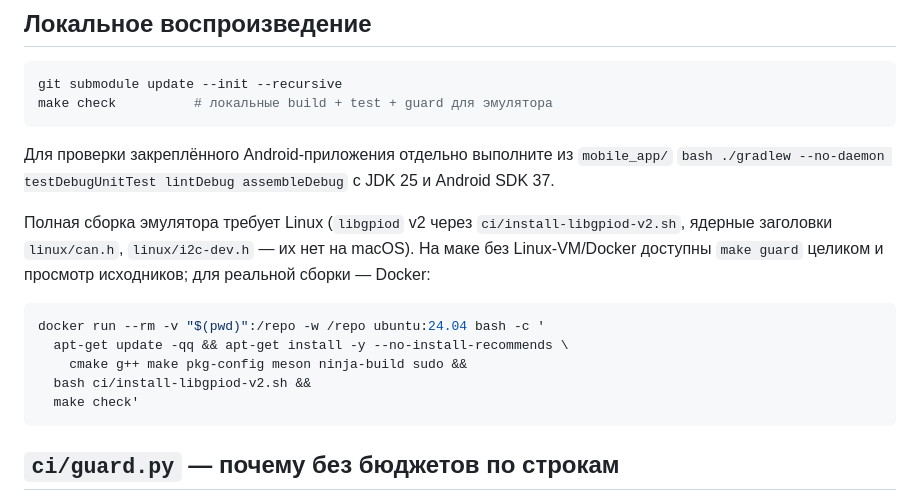
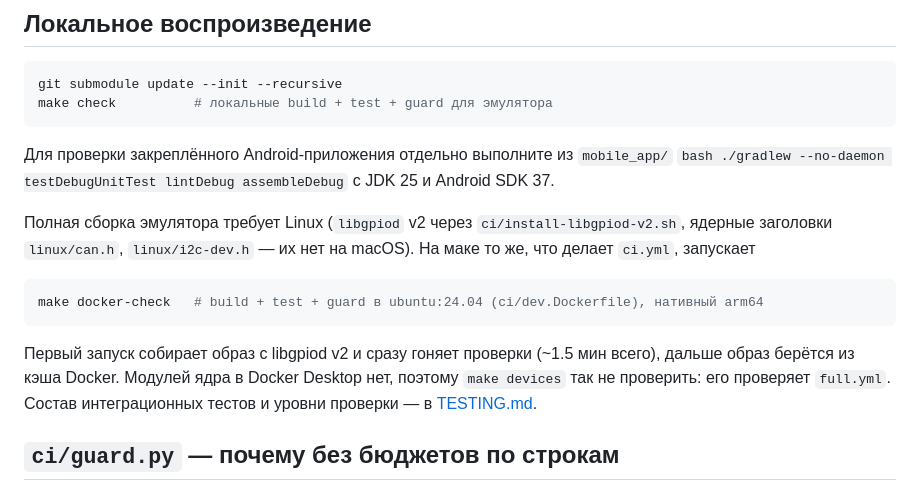
Before and after one commit to Myakita/mobile-embedded-system, a Markdown page: docs/CI.md, the part around the change. GitHub-like rendering.

````diff
--- a/docs/CI.md
+++ b/docs/CI.md
@@ -34,16 +34,15 @@ make check          # локальные build + test + guard для эмуля
 `bash ./gradlew --no-daemon testDebugUnitTest lintDebug assembleDebug` с JDK 25 и Android SDK 37.
 
 Полная сборка эмулятора требует Linux (`libgpiod` v2 через `ci/install-libgpiod-v2.sh`, ядерные заголовки
-`linux/can.h`, `linux/i2c-dev.h` — их нет на macOS). На маке без Linux-VM/Docker доступны
-`make guard` целиком и просмотр исходников; для реальной сборки — Docker:
+`linux/can.h`, `linux/i2c-dev.h` — их нет на macOS). На маке то же, что делает `ci.yml`, запускает
 
 ```bash
-docker run --rm -v "$(pwd)":/repo -w /repo ubuntu:24.04 bash -c '
-  apt-get update -qq && apt-get install -y --no-install-recommends \
-    cmake g++ make pkg-config meson ninja-build sudo &&
-  bash ci/install-libgpiod-v2.sh &&
-  make check'
+make docker-check   # build + test + guard в ubuntu:24.04 (ci/dev.Dockerfile), нативный arm64
 ```
+
+Первый запуск собирает образ с libgpiod v2 и сразу гоняет проверки (~1.5 мин всего), дальше образ берётся из кэша Docker. Модулей ядра в
+Docker Desktop нет, поэтому `make devices` так не проверить: его проверяет `full.yml`.
+Состав интеграционных тестов и уровни проверки — в [TESTING.md](TESTING.md).
 
 ## `ci/guard.py` — почему без бюджетов по строкам
 
````
Also changed, not shown: docs/TESTING.md (added, +126 -0 lines).
